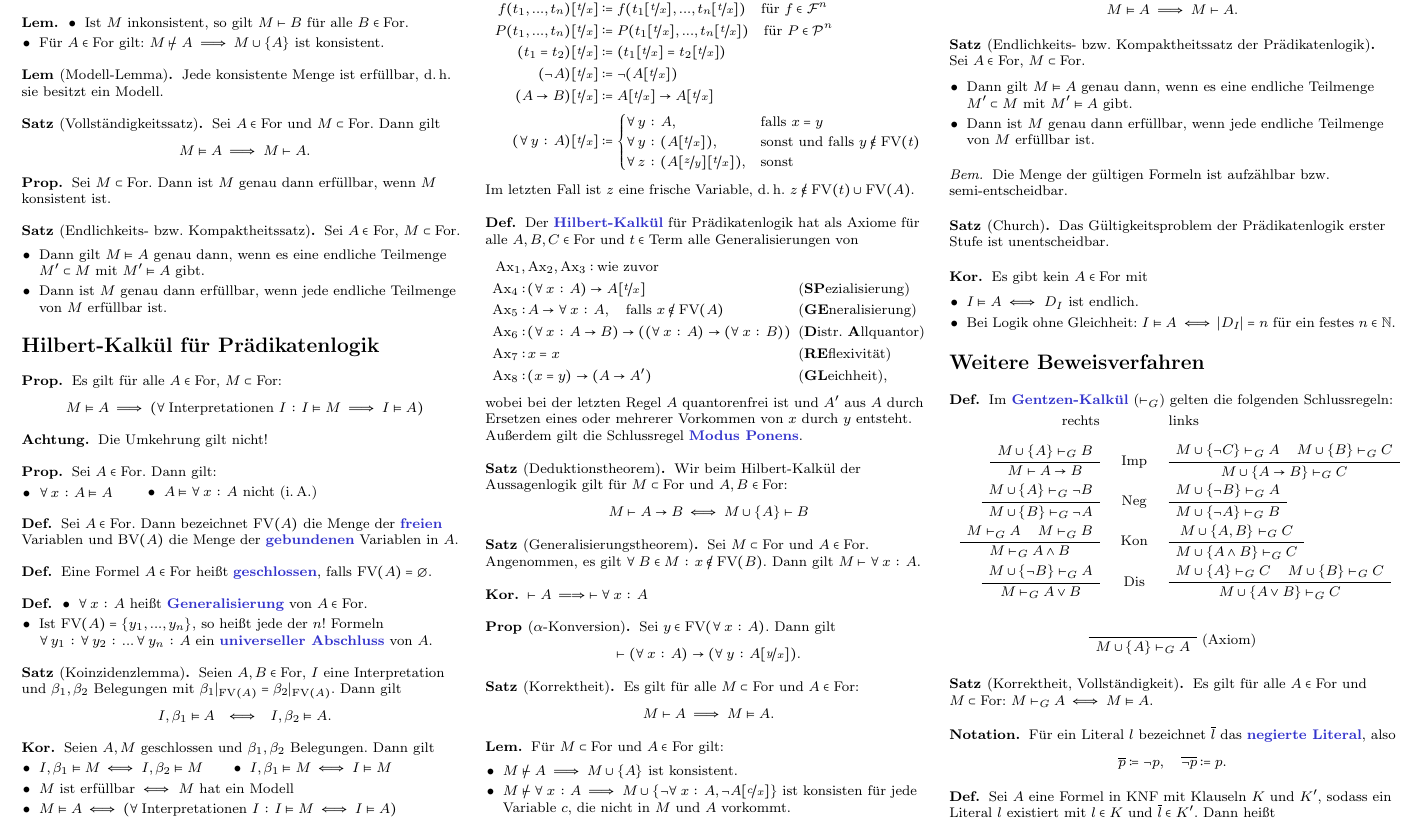
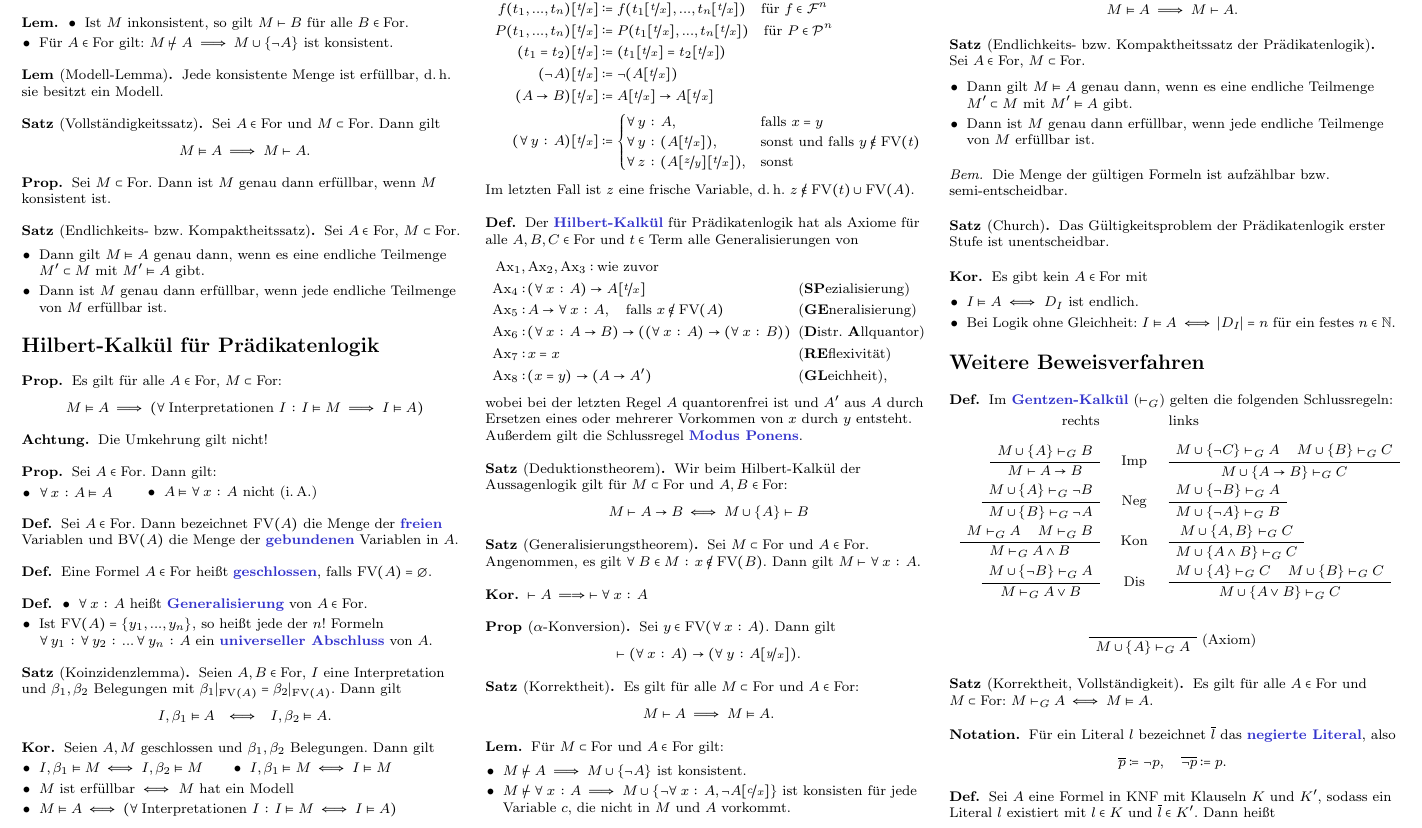
Before and after one commit to timjb/uni-spicker, a LaTeX document (logik.tex): part of page 2 of 3, cut so that both start at the same text. Compiled offline with pdfLaTeX.

Commit message:
Logik: Mathematischer Typo (danke an Tolga!)

```diff
--- a/logik.tex
+++ b/logik.tex
@@ -378,7 +378,7 @@
 \begin{lem}
   \begin{itemize}
     \item Ist $M$ inkonsistent, so gilt $M \vdash B$ für alle $B \in \For$.
-    \item Für $A \in \For$ gilt: $M \not\vdash A \implies M \cup \{ A \}$ ist konsistent.
+    \item Für $A \in \For$ gilt: $M \not\vdash A \implies M \cup \{ \neg A \}$ ist konsistent.
   \end{itemize}
 \end{lem}
 
@@ -548,7 +548,7 @@
 \begin{lem}
   Für $M \subset \For$ und $A \in \For$ gilt:
   \begin{itemize}
-    \item $M \not\vdash A \implies M \cup \{ A \}$ ist konsistent.
+    \item $M \not\vdash A \implies M \cup \{ \neg A \}$ ist konsistent.
     \item $M \not\vdash \fa{x} A \implies M \cup \{ \neg \fa{x} A, \neg A[\subst{c}{x}] \}$ ist konsisten für jede Variable $c$, die nicht in $M$ und $A$ vorkommt.
   \end{itemize}
 \end{lem}
```
Also changed, not shown: logik.pdf, 1 other file.
